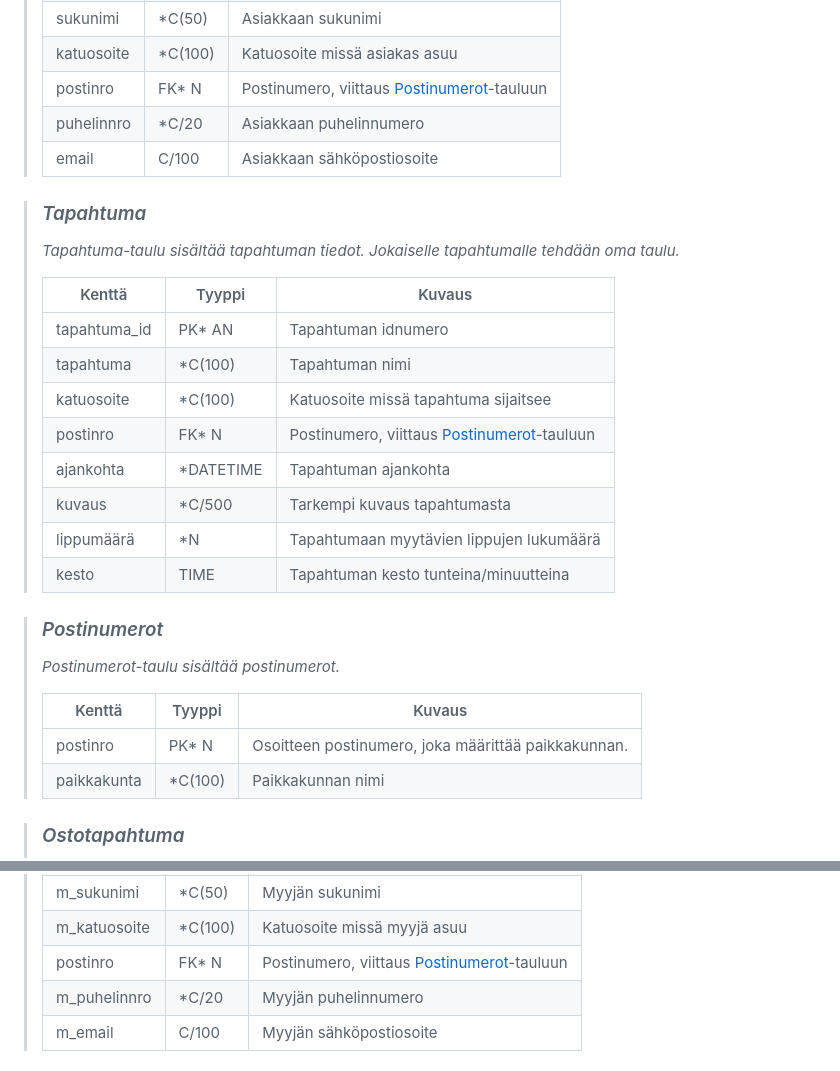
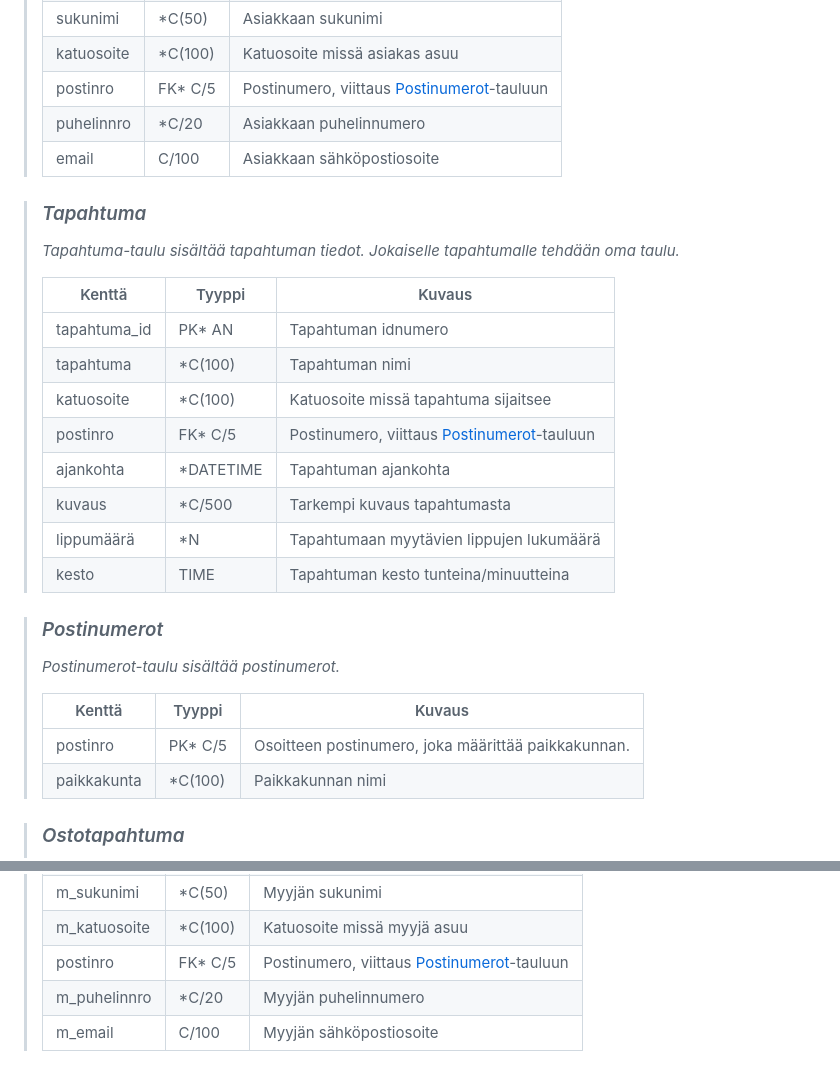
Before and after one commit to viljaminion/Ohjelmistoprojekti1, a Markdown page: README.md, 2 parts joined by grey strips. Rendered like a GitHub page.

Commit message:
Korjattu postinumeron tyypiksi C/5

```diff
--- a/README.md
+++ b/README.md
@@ -69,7 +69,7 @@ attribuuttien (kentät/sarakkeet) listausta ja lyhyttä kuvausta esim. tähän t
 > etunimi | *C(50) |  Asiakkaan etunimi
 > sukunimi | *C(50) |  Asiakkaan sukunimi
 > katuosoite | *C(100) |  Katuosoite missä asiakas asuu
-> postinro | FK* N | Postinumero, viittaus [Postinumerot](#Postinumerot)-tauluun
+> postinro | FK* C/5 | Postinumero, viittaus [Postinumerot](#Postinumerot)-tauluun
 > puhelinnro | *C/20 | Asiakkaan puhelinnumero
 > email | C/100 | Asiakkaan sähköpostiosoite
 
@@ -81,7 +81,7 @@ attribuuttien (kentät/sarakkeet) listausta ja lyhyttä kuvausta esim. tähän t
 > tapahtuma_id | PK* AN | Tapahtuman idnumero
 > tapahtuma | *C(100) |  Tapahtuman nimi
 > katuosoite | *C(100) |  Katuosoite missä tapahtuma sijaitsee
-> postinro | FK* N | Postinumero, viittaus [Postinumerot](#Postinumerot)-tauluun
+> postinro | FK* C/5 | Postinumero, viittaus [Postinumerot](#Postinumerot)-tauluun
 > ajankohta | *DATETIME | Tapahtuman ajankohta
 > kuvaus | *C/500 | Tarkempi kuvaus tapahtumasta
 > lippumäärä | *N | Tapahtumaan myytävien lippujen lukumäärä
@@ -92,7 +92,7 @@ attribuuttien (kentät/sarakkeet) listausta ja lyhyttä kuvausta esim. tähän t
 >
 > Kenttä | Tyyppi | Kuvaus
 > ------ | ------ | ------
-> postinro | PK* N | Osoitteen postinumero, joka määrittää paikkakunnan.
+> postinro | PK* C/5 | Osoitteen postinumero, joka määrittää paikkakunnan.
 > paikkakunta | *C(100) |  Paikkakunnan nimi
 
 > ### _Ostotapahtuma_
@@ -152,7 +152,7 @@ attribuuttien (kentät/sarakkeet) listausta ja lyhyttä kuvausta esim. tähän t
 > m_etunimi | *C(50) |  Myyjän etunimi
 > m_sukunimi | *C(50) |  Myyjän sukunimi
 > m_katuosoite | *C(100) |  Katuosoite missä myyjä asuu
-> postinro | FK* N | Postinumero, viittaus [Postinumerot](#Postinumerot)-tauluun
+> postinro | FK* C/5 | Postinumero, viittaus [Postinumerot](#Postinumerot)-tauluun
 > m_puhelinnro | *C/20 | Myyjän puhelinnumero
 > m_email | C/100 | Myyjän sähköpostiosoite
 
```
